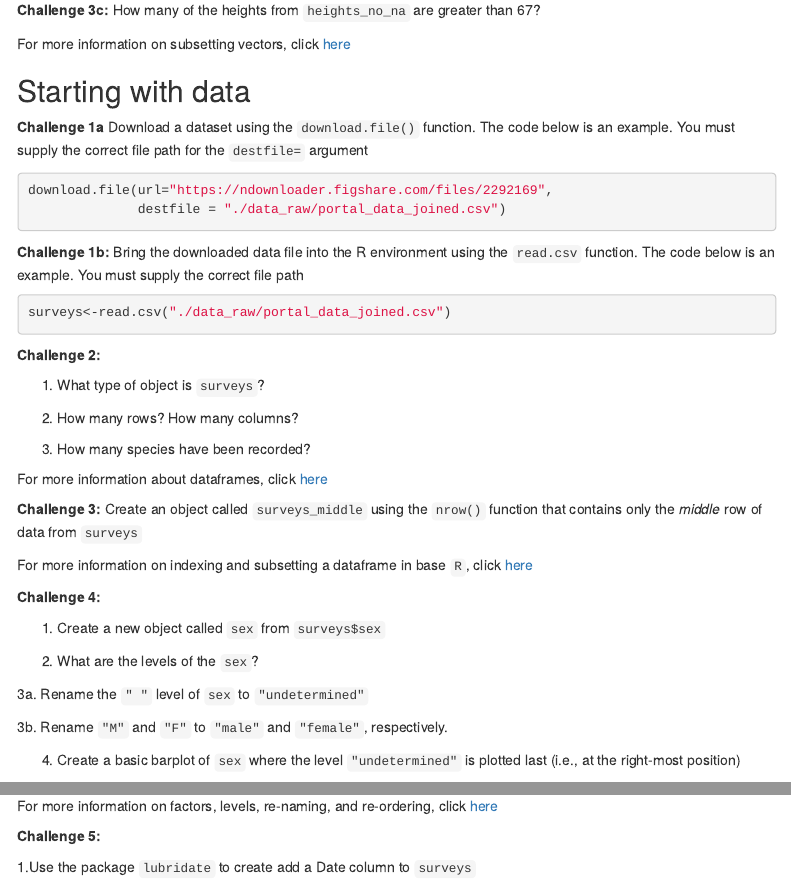
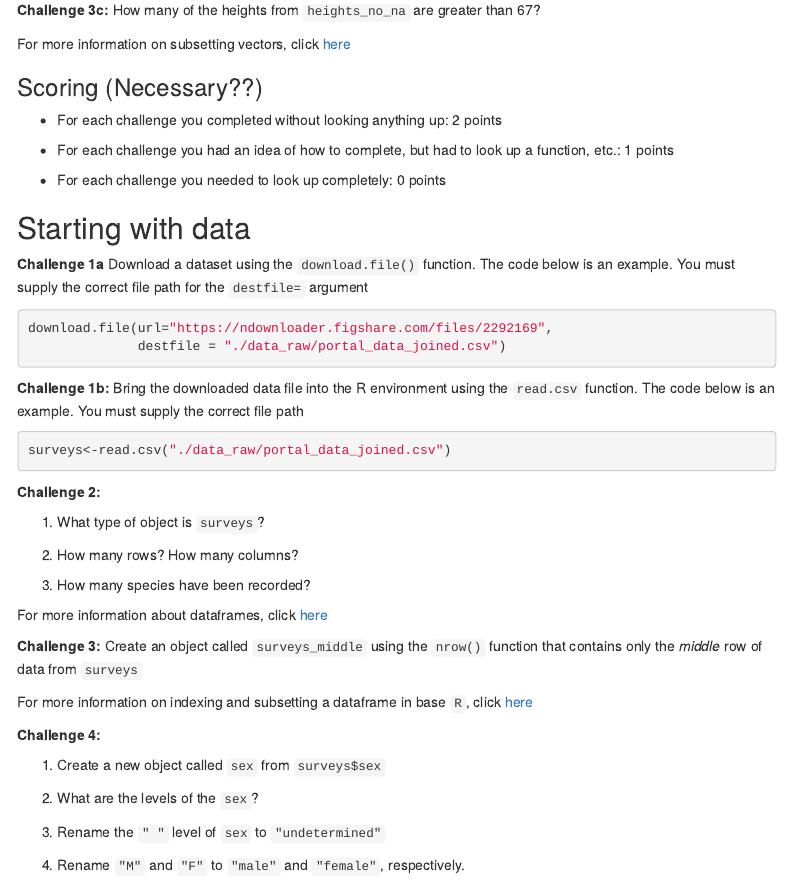
Before and after one commit to vgfield/Training-Development, an R Markdown document (R and RStudio Self-Test.Rmd): the page in a window 1100 px wide, from 1770 px down, and a second part further down, joined at a grey line. Rendered offline with R 4.5, knitr and Pandoc, with nearby package versions; menus at the side of the page are left out.

Commit message:
Updating

```diff
--- a/R and RStudio Self-Test.Rmd
+++ b/R and RStudio Self-Test.Rmd
@@ -94,6 +94,15 @@ For more information about how to handle missing data, click [here](https://data
 
 For more information on subsetting vectors, click [here](https://datacarpentry.org/R-ecology-lesson/01-intro-to-r.html#subsetting_vectors)
 
+
+### Scoring (Necessary??)
+
+- For each challenge you completed without looking anything up: 2 points
+
+- For each challenge you had an idea of how to complete, but had to look up a function, etc.:  1 points
+
+- For each challenge you needed to look up completely: 0 points
+
 ## Starting with data
 
 **Challenge 1a** Download a dataset using the `download.file()` function. The code below is an example. You must supply the correct file path for the `destfile=` argument
@@ -127,11 +136,11 @@ For more information on indexing and subsetting a dataframe in base `R`, click [
 
 2. What are the levels of the `sex`?
 
-3a. Rename the `" "` level of `sex` to `"undetermined"`
+3. Rename the `" "` level of `sex` to `"undetermined"`
 
-3b. Rename `"M"` and `"F"` to `"male"` and `"female"`, respectively.
+4. Rename `"M"` and `"F"` to `"male"` and `"female"`, respectively.
 
-4. Create a basic barplot of `sex` where the level `"undetermined"` is plotted last (i.e., at the right-most position)
+5. Create a basic barplot of `sex` where the level `"undetermined"` is plotted last (i.e., at the right-most position)
 
 For more information on factors, levels, re-naming, and re-ordering, click [here](https://datacarpentry.org/R-ecology-lesson/02-starting-with-data.html#factors)
 
```
Also changed, not shown: R-and-RStudio-Self-Test.html.
